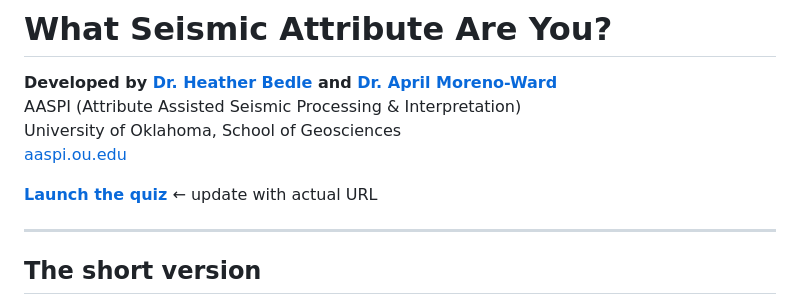
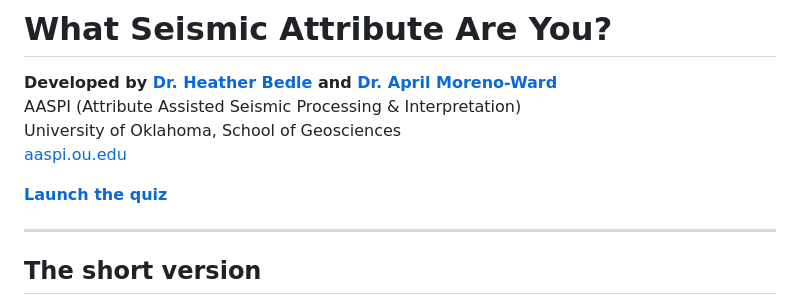
Before and after one commit to hbedle-subsurface/attribute_quiz, a Markdown page: README.md, the part around the change. GitHub-like rendering.

```diff
--- a/README.md
+++ b/README.md
@@ -5,7 +5,7 @@ AASPI (Attribute Assisted Seismic Processing & Interpretation)
 University of Oklahoma, School of Geosciences
 [aaspi.ou.edu](https://www.ou.edu/mcee/labs/aaspi)
 
-**[Launch the quiz](https://hbedle-subsurface.github.io/seismic_ml_assessment/)** ← update with actual URL
+**[Launch the quiz](https://hbedle-subsurface.github.io/attribute_quiz/)**
 
 ---
 
```
